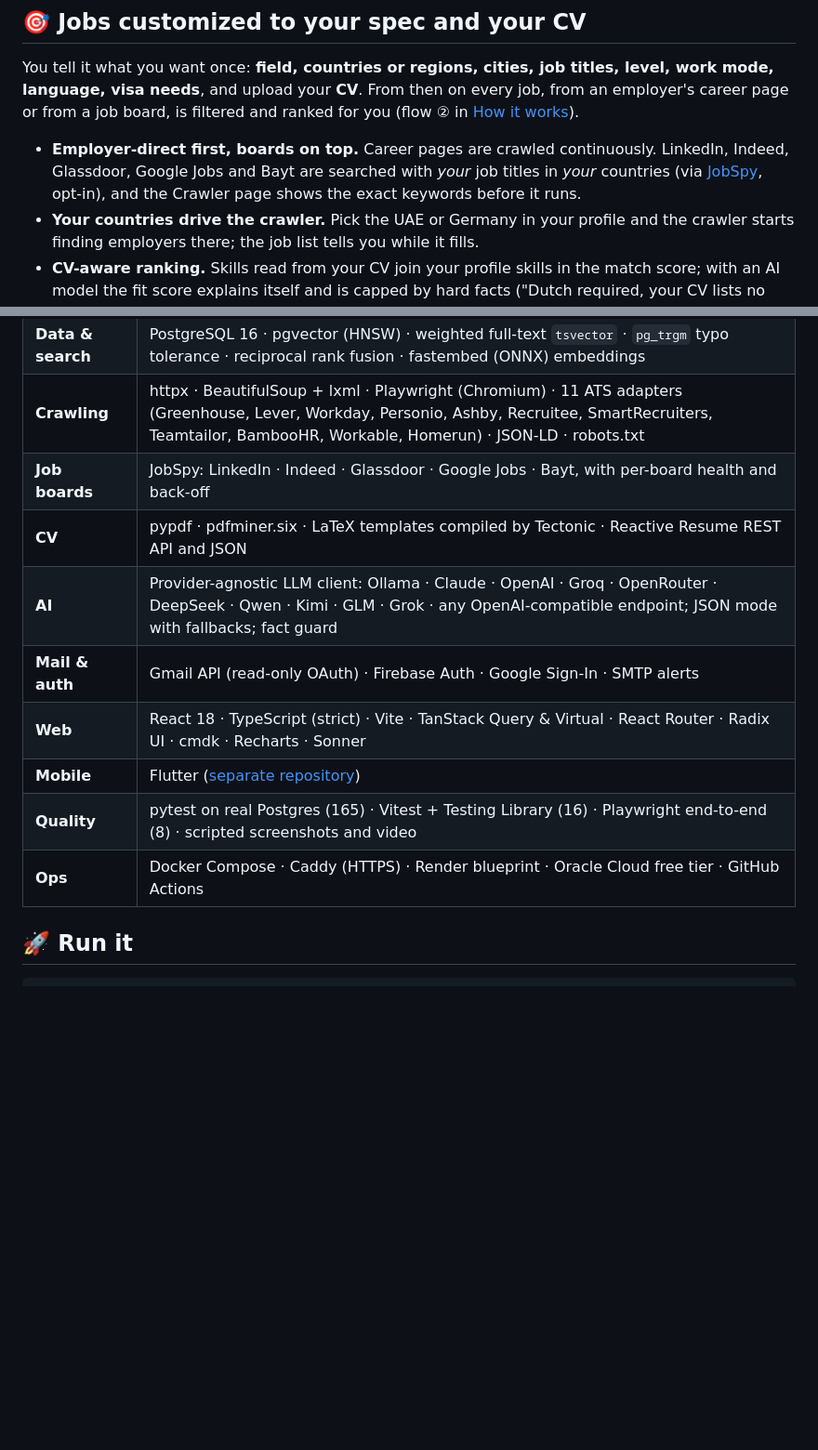
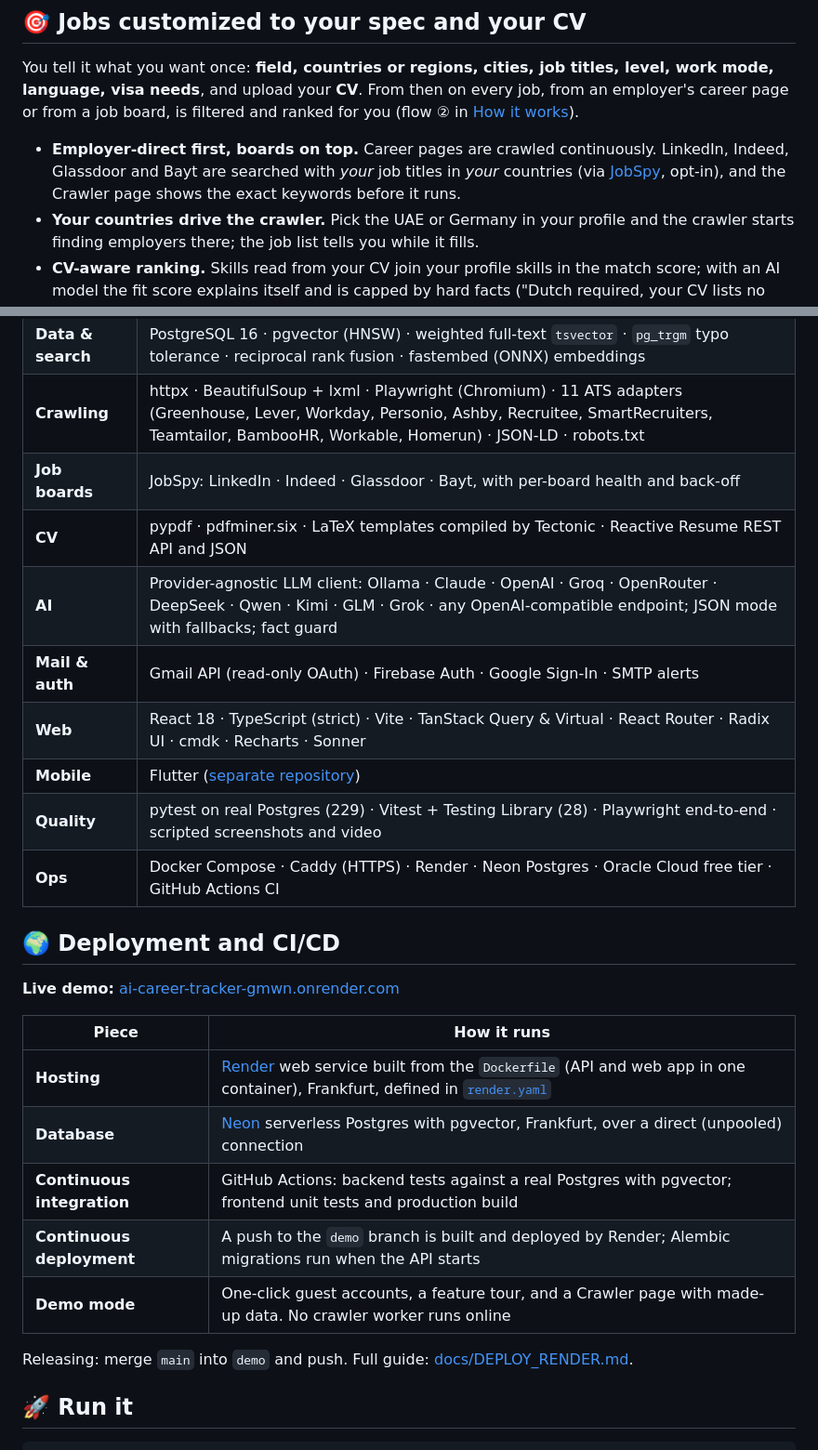
Before and after one commit to emelian-chkaira/ai-career-tracker, a Markdown page: README.md, 2 parts joined by grey strips. Shown at 93% size. Drawn GitHub-style; blank space fills up the shorter version.

```diff
--- a/README.md
+++ b/README.md
@@ -98,7 +113,7 @@
 
 You tell it what you want once: **field, countries or regions, cities, job titles, level, work mode, language, visa needs**, and upload your **CV**. From then on every job, from an employer's career page or from a job board, is filtered and ranked for you (flow ② in [How it works](#️-architecture)).
 
-- **Employer-direct first, boards on top.** Career pages are crawled continuously. LinkedIn, Indeed, Glassdoor, Google Jobs and Bayt are searched with *your* job titles in *your* countries (via [JobSpy](https://github.com/speedyapply/JobSpy), opt-in), and the Crawler page shows the exact keywords before it runs.
+- **Employer-direct first, boards on top.** Career pages are crawled continuously. LinkedIn, Indeed, Glassdoor and Bayt are searched with *your* job titles in *your* countries (via [JobSpy](https://github.com/speedyapply/JobSpy), opt-in), and the Crawler page shows the exact keywords before it runs.
 - **Your countries drive the crawler.** Pick the UAE or Germany in your profile and the crawler starts finding employers there; the job list tells you while it fills.
 - **CV-aware ranking.** Skills read from your CV join your profile skills in the match score; with an AI model the fit score explains itself and is capped by hard facts ("Dutch required, your CV lists no Dutch").
 
@@ -146,14 +161,28 @@ Interview invites, assessments, offers, rejections and recruiter messages are re
 | **API** | Python 3.12 · FastAPI · Pydantic v2 · SQLAlchemy 2 · Alembic · Uvicorn · PyJWT · Argon2 · cryptography (Fernet) |
 | **Data & search** | PostgreSQL 16 · pgvector (HNSW) · weighted full-text `tsvector` · `pg_trgm` typo tolerance · reciprocal rank fusion · fastembed (ONNX) embeddings |
 | **Crawling** | httpx · BeautifulSoup + lxml · Playwright (Chromium) · 11 ATS adapters (Greenhouse, Lever, Workday, Personio, Ashby, Recruitee, SmartRecruiters, Teamtailor, BambooHR, Workable, Homerun) · JSON-LD · robots.txt |
-| **Job boards** | JobSpy: LinkedIn · Indeed · Glassdoor · Google Jobs · Bayt, with per-board health and back-off |
+| **Job boards** | JobSpy: LinkedIn · Indeed · Glassdoor · Bayt, with per-board health and back-off |
 | **CV** | pypdf · pdfminer.six · LaTeX templates compiled by Tectonic · Reactive Resume REST API and JSON |
 | **AI** | Provider-agnostic LLM client: Ollama · Claude · OpenAI · Groq · OpenRouter · DeepSeek · Qwen · Kimi · GLM · Grok · any OpenAI-compatible endpoint; JSON mode with fallbacks; fact guard |
 | **Mail & auth** | Gmail API (read-only OAuth) · Firebase Auth · Google Sign-In · SMTP alerts |
 | **Web** | React 18 · TypeScript (strict) · Vite · TanStack Query & Virtual · React Router · Radix UI · cmdk · Recharts · Sonner |
 | **Mobile** | Flutter ([separate repository](https://github.com/emelian-chkaira/ai-career-tracker-mobile)) |
-| **Quality** | pytest on real Postgres (165) · Vitest + Testing Library (16) · Playwright end-to-end (8) · scripted screenshots and video |
-| **Ops** | Docker Compose · Caddy (HTTPS) · Render blueprint · Oracle Cloud free tier · GitHub Actions |
+| **Quality** | pytest on real Postgres (229) · Vitest + Testing Library (28) · Playwright end-to-end · scripted screenshots and video |
+| **Ops** | Docker Compose · Caddy (HTTPS) · Render · Neon Postgres · Oracle Cloud free tier · GitHub Actions CI |
+
+## 🌍 Deployment and CI/CD
+
+**Live demo:** [ai-career-tracker-gmwn.onrender.com](https://ai-career-tracker-gmwn.onrender.com)
+
+| Piece | How it runs |
+|---|---|
+| **Hosting** | [Render](https://render.com) web service built from the `Dockerfile` (API and web app in one container), Frankfurt, defined in [`render.yaml`](render.yaml) |
+| **Database** | [Neon](https://neon.com) serverless Postgres with pgvector, Frankfurt, over a direct (unpooled) connection |
+| **Continuous integration** | GitHub Actions: backend tests against a real Postgres with pgvector; frontend unit tests and production build |
+| **Continuous deployment** | A push to the `demo` branch is built and deployed by Render; Alembic migrations run when the API starts |
+| **Demo mode** | One-click guest accounts, a feature tour, and a Crawler page with made-up data. No crawler worker runs online |
+
+Releasing: merge `main` into `demo` and push. Full guide: [docs/DEPLOY_RENDER.md](docs/DEPLOY_RENDER.md).
 
 ## 🚀 Run it
 
```
Also changed, not shown: other parts of README.md (+22 -5 lines), docs/media/system-design.png, 3 other files.
